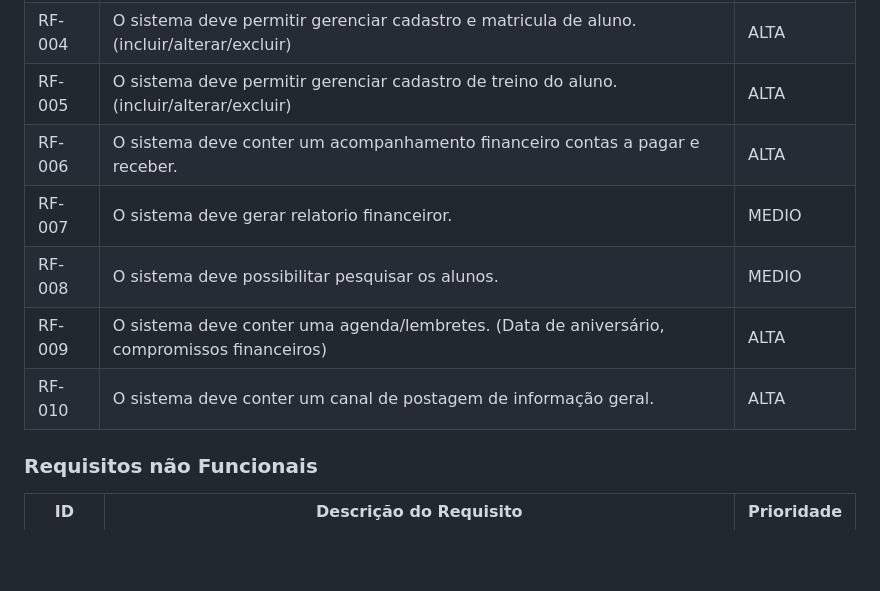
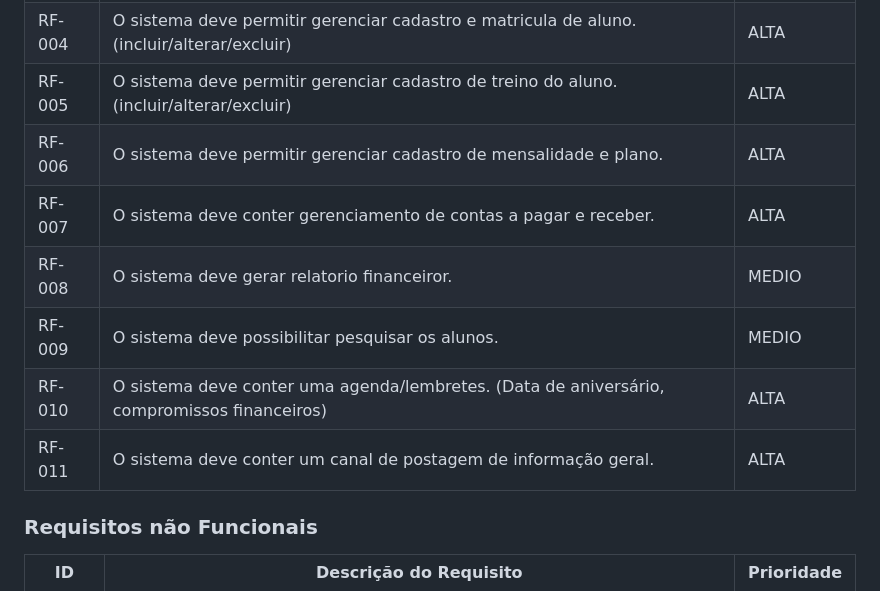
Before and after one commit to ICEI-PUC-Minas-PMV-ADS/pmv-ads-2023-2-e5-proj-empext-t1-pmv-ads-2023-2-e5-proj-gymsync, a Markdown page: docs/02-Especificação do Projeto.md, the part around the change. GitHub-like rendering; blank space fills up the shorter version.

```diff
--- a/docs/02-Especificação do Projeto.md
+++ b/docs/02-Especificação do Projeto.md
@@ -30,11 +30,12 @@ As tabelas que se seguem apresentam os requisitos funcionais e não funcionais q
 |RF-003| O sistema deve permitir gerenciar cadastro de profissionais pelo administrador. (incluir/alterar/excluir ) | ALTA |
 |RF-004| O sistema deve permitir gerenciar cadastro e matricula de aluno. (incluir/alterar/excluir) | ALTA |
 |RF-005| O sistema deve permitir gerenciar cadastro de treino do aluno.(incluir/alterar/excluir) | ALTA |
-|RF-006| O sistema deve conter um acompanhamento financeiro contas a pagar e receber. | ALTA |
-|RF-007| O sistema deve gerar relatorio financeiror. | MEDIO |
-|RF-008| O sistema deve possibilitar pesquisar os alunos. | MEDIO |
-|RF-009| O sistema deve conter uma agenda/lembretes. (Data de aniversário, compromissos financeiros) | ALTA |
-|RF-010| O sistema deve conter um canal de postagem de informação geral. | ALTA |
+|RF-006| O sistema deve permitir gerenciar cadastro de mensalidade e plano. | ALTA |
+|RF-007| O sistema deve conter gerenciamento de contas a pagar e receber. | ALTA |
+|RF-008| O sistema deve gerar relatorio financeiror. | MEDIO |
+|RF-009| O sistema deve possibilitar pesquisar os alunos. | MEDIO |
+|RF-010| O sistema deve conter uma agenda/lembretes. (Data de aniversário, compromissos financeiros) | ALTA |
+|RF-011| O sistema deve conter um canal de postagem de informação geral. | ALTA |
 
 
 ### Requisitos não Funcionais
```
